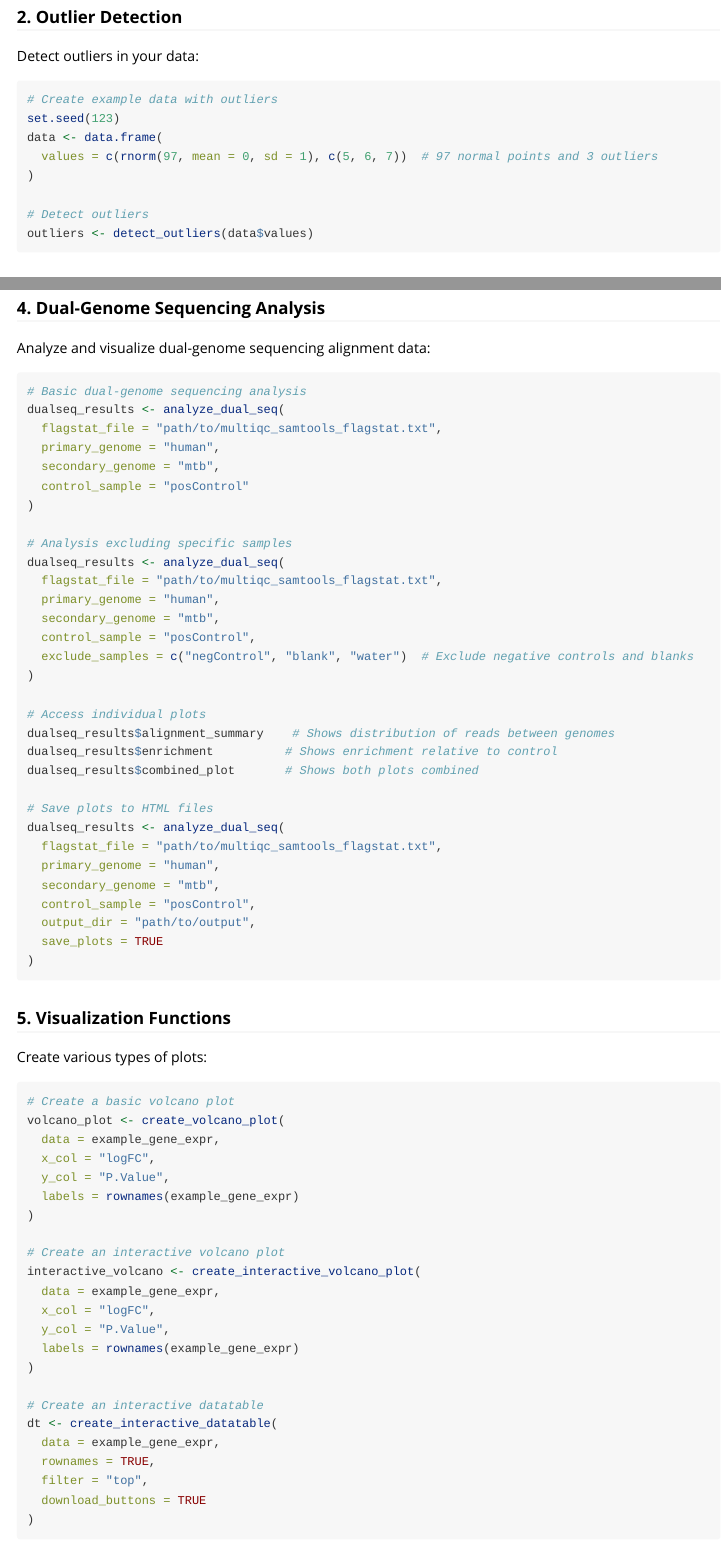
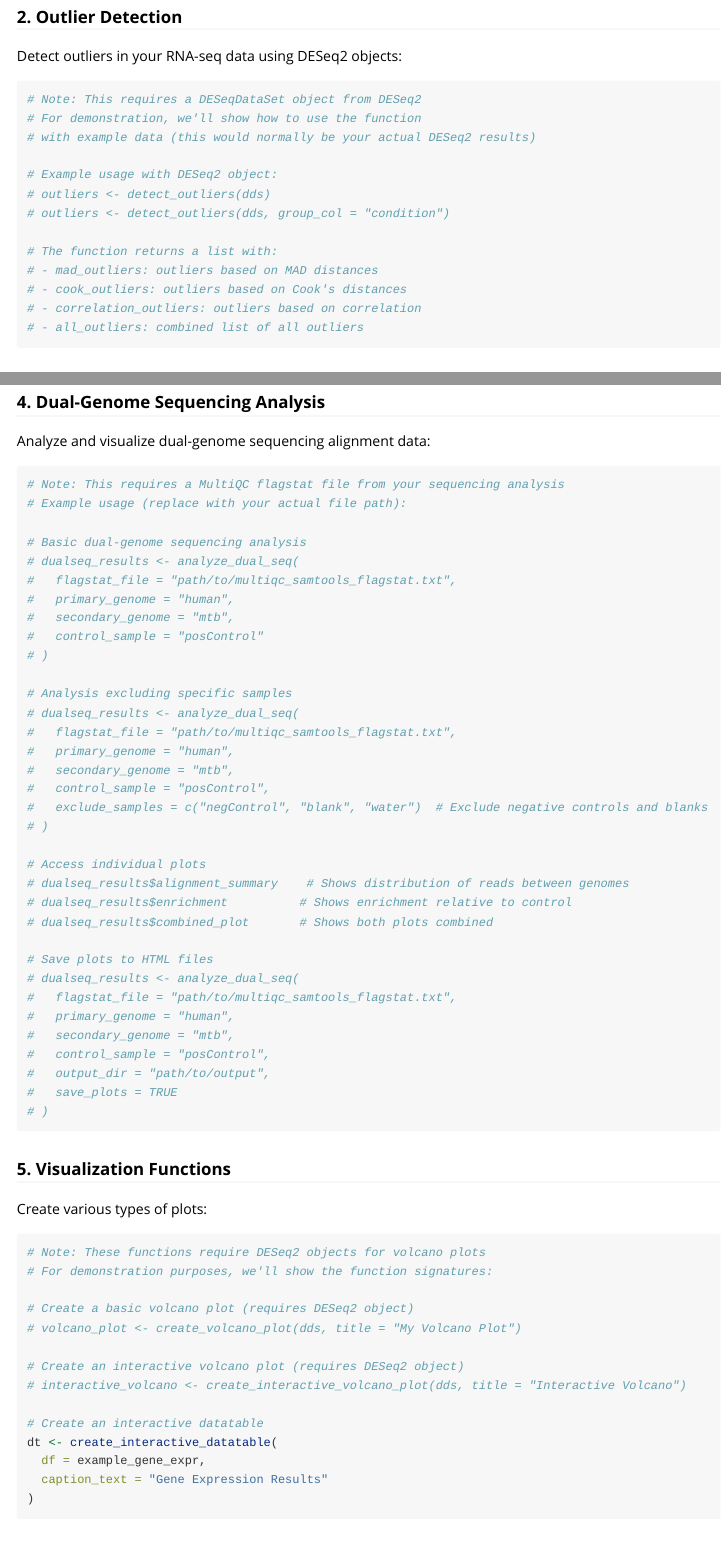
Before and after one commit to SemiQuant/r_funk, an R Markdown document (vignettes/r_funk.Rmd): the page in a window 1100 px wide, from 1020 px down before the commit and from 1220 px down after it, so that both start at the same text, and a second part further down, joined at a grey line. Rendered offline with R 4.5, knitr and Pandoc, with nearby package versions; some code elsewhere in the file could not run offline; common packages that the code uses without loading them are loaded.

Commit message:
updating

````diff
--- a/vignettes/r_funk.Rmd
+++ b/vignettes/r_funk.Rmd
@@ -66,17 +67,22 @@ results <- analyze_pcr(
 
 ### 2. Outlier Detection
 
-Detect outliers in your data:
+Detect outliers in your RNA-seq data using DESeq2 objects:
 
 ```{r}
-# Create example data with outliers
-set.seed(123)
-data <- data.frame(
-  values = c(rnorm(97, mean = 0, sd = 1), c(5, 6, 7))  # 97 normal points and 3 outliers
-)
+# Note: This requires a DESeqDataSet object from DESeq2
+# For demonstration, we'll show how to use the function
+# with example data (this would normally be your actual DESeq2 results)
 
-# Detect outliers
-outliers <- detect_outliers(data$values)
+# Example usage with DESeq2 object:
+# outliers <- detect_outliers(dds)
+# outliers <- detect_outliers(dds, group_col = "condition")
+
+# The function returns a list with:
+# - mad_outliers: outliers based on MAD distances
+# - cook_outliers: outliers based on Cook's distances
+# - correlation_outliers: outliers based on correlation
+# - all_outliers: combined list of all outliers
 ```
 
 ### 3. Gene Set Analysis
@@ -112,37 +118,40 @@ msig_results <- perform_mSig_analysis(
 Analyze and visualize dual-genome sequencing alignment data:
 
 ```{r}
+# Note: This requires a MultiQC flagstat file from your sequencing analysis
+# Example usage (replace with your actual file path):
+
 # Basic dual-genome sequencing analysis
-dualseq_results <- analyze_dual_seq(
-  flagstat_file = "path/to/multiqc_samtools_flagstat.txt",
-  primary_genome = "human",
-  secondary_genome = "mtb",
-  control_sample = "posControl"
-)
+# dualseq_results <- analyze_dual_seq(
+#   flagstat_file = "path/to/multiqc_samtools_flagstat.txt",
+#   primary_genome = "human",
+#   secondary_genome = "mtb",
+#   control_sample = "posControl"
+# )
 
 # Analysis excluding specific samples
-dualseq_results <- analyze_dual_seq(
-  flagstat_file = "path/to/multiqc_samtools_flagstat.txt",
-  primary_genome = "human",
-  secondary_genome = "mtb",
-  control_sample = "posControl",
-  exclude_samples = c("negControl", "blank", "water")  # Exclude negative controls and blanks
-)
+# dualseq_results <- analyze_dual_seq(
+#   flagstat_file = "path/to/multiqc_samtools_flagstat.txt",
+#   primary_genome = "human",
+#   secondary_genome = "mtb",
+#   control_sample = "posControl",
+#   exclude_samples = c("negControl", "blank", "water")  # Exclude negative controls and blanks
+# )
 
 # Access individual plots
-dualseq_results$alignment_summary    # Shows distribution of reads between genomes
-dualseq_results$enrichment          # Shows enrichment relative to control
-dualseq_results$combined_plot       # Shows both plots combined
+# dualseq_results$alignment_summary    # Shows distribution of reads between genomes
+# dualseq_results$enrichment          # Shows enrichment relative to control
+# dualseq_results$combined_plot       # Shows both plots combined
 
 # Save plots to HTML files
-dualseq_results <- analyze_dual_seq(
-  flagstat_file = "path/to/multiqc_samtools_flagstat.txt",
-  primary_genome = "human",
-  secondary_genome = "mtb",
-  control_sample = "posControl",
-  output_dir = "path/to/output",
-  save_plots = TRUE
-)
+# dualseq_results <- analyze_dual_seq(
+#   flagstat_file = "path/to/multiqc_samtools_flagstat.txt",
+#   primary_genome = "human",
+#   secondary_genome = "mtb",
+#   control_sample = "posControl",
+#   output_dir = "path/to/output",
+#   save_plots = TRUE
+# )
 ```
 
 ### 5. Visualization Functions
@@ -150,28 +159,19 @@ dualseq_results <- analyze_dual_seq(
 Create various types of plots:
 
 ```{r}
-# Create a basic volcano plot
-volcano_plot <- create_volcano_plot(
-  data = example_gene_expr,
-  x_col = "logFC",
-  y_col = "P.Value",
-  labels = rownames(example_gene_expr)
-)
+# Note: These functions require DESeq2 objects for volcano plots
+# For demonstration purposes, we'll show the function signatures:
 
-# Create an interactive volcano plot
-interactive_volcano <- create_interactive_volcano_plot(
-  data = example_gene_expr,
-  x_col = "logFC",
-  y_col = "P.Value",
-  labels = rownames(example_gene_expr)
-)
+# Create a basic volcano plot (requires DESeq2 object)
+# volcano_plot <- create_volcano_plot(dds, title = "My Volcano Plot")
+
+# Create an interactive volcano plot (requires DESeq2 object)
+# interactive_volcano <- create_interactive_volcano_plot(dds, title = "Interactive Volcano")
 
 # Create an interactive datatable
 dt <- create_interactive_datatable(
-  data = example_gene_expr,
-  rownames = TRUE,
-  filter = "top",
-  download_buttons = TRUE
+  df = example_gene_expr,
+  caption_text = "Gene Expression Results"
 )
 ```
 
````
Also changed, not shown: R/general_plots.R (+56 -0 lines), vignettes/r_funk.Rmd (3 more changed lines), 4 other files.
